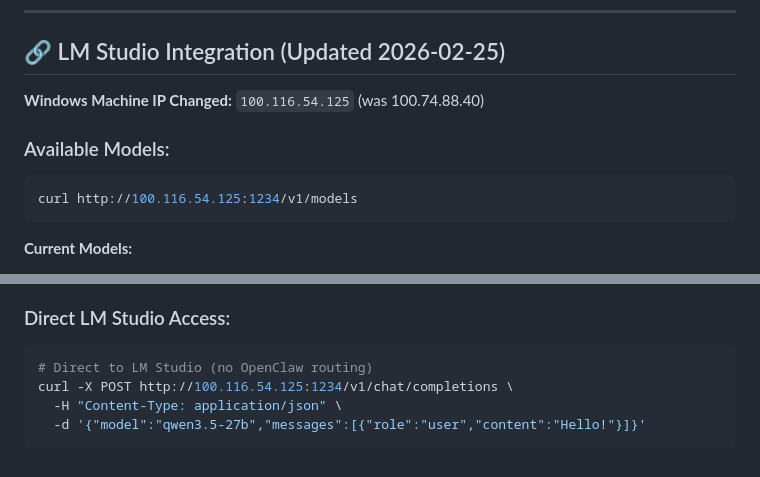
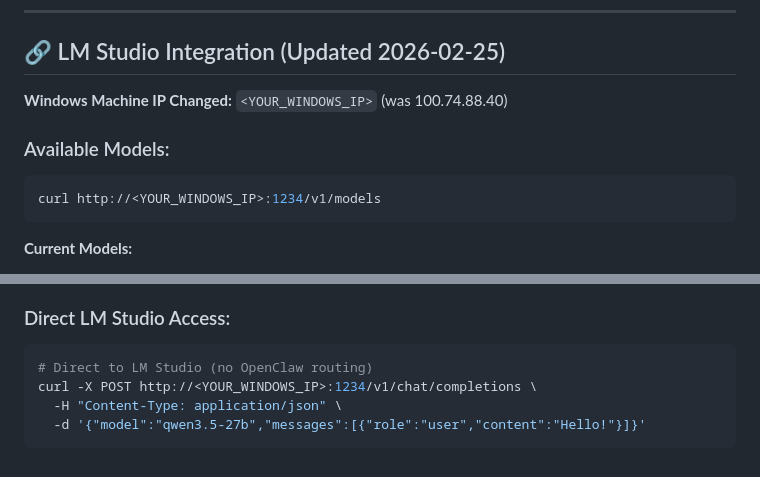
Before and after one commit to Franzferdinan51/CannaAI, a Markdown page: README-OPENCLAW.md, 2 parts joined by grey strips. Rendered like a GitHub page.

Commit message:
🔒 SECURITY FIX: Remove private IP from public repo
Replace hardcoded Tailscale IP with placeholder <YOUR_WINDOWS_IP>
Users should substitute their own IP in local config.

````diff
--- a/README-OPENCLAW.md
+++ b/README-OPENCLAW.md
@@ -365,11 +365,11 @@ curl -X GET "https://dashscope-intl.aliyuncs.com/api/v1/models" \
 
 ## 🔗 LM Studio Integration (Updated 2026-02-25)
 
-**Windows Machine IP Changed:** `100.116.54.125` (was 100.74.88.40)
+**Windows Machine IP Changed:** `<YOUR_WINDOWS_IP>` (was 100.74.88.40)
 
 ### Available Models:
 ```bash
-curl http://100.116.54.125:1234/v1/models
+curl http://<YOUR_WINDOWS_IP>:1234/v1/models
 ```
 
 **Current Models:**
@@ -390,7 +390,7 @@ curl -X POST http://localhost:18790/v1/chat/completions \
 ### Direct LM Studio Access:
 ```bash
 # Direct to LM Studio (no OpenClaw routing)
-curl -X POST http://100.116.54.125:1234/v1/chat/completions \
+curl -X POST http://<YOUR_WINDOWS_IP>:1234/v1/chat/completions \
   -H "Content-Type: application/json" \
   -d '{"model":"qwen3.5-27b","messages":[{"role":"user","content":"Hello!"}]}'
 ```
````
